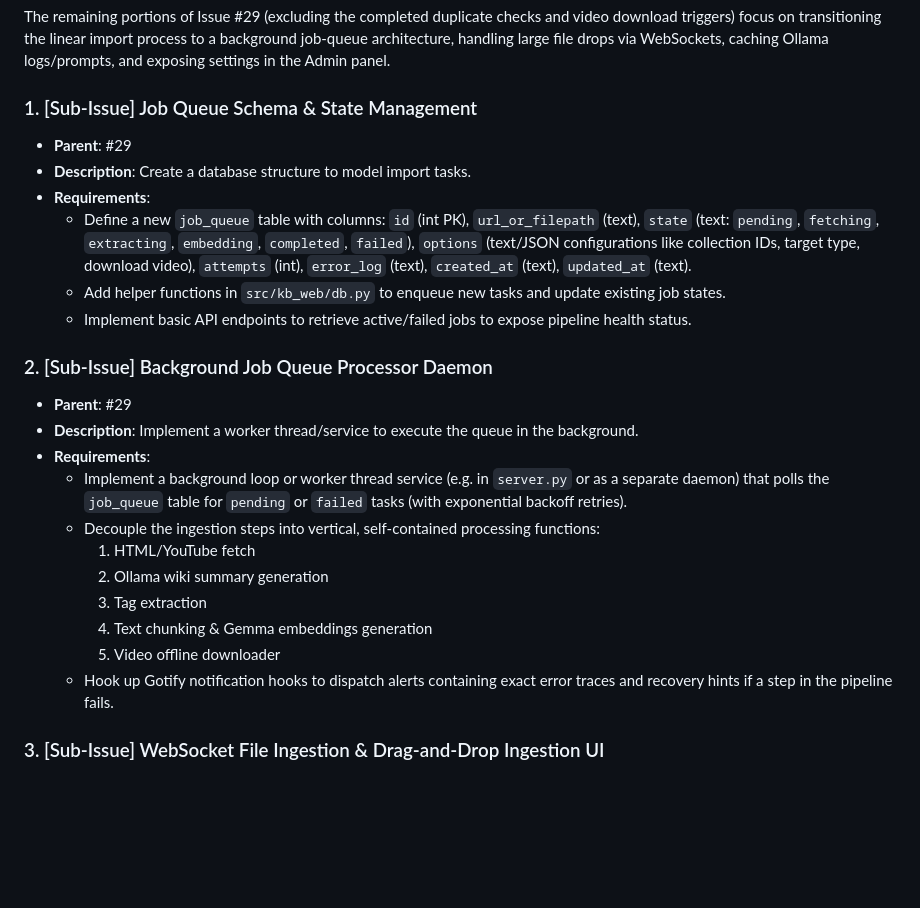
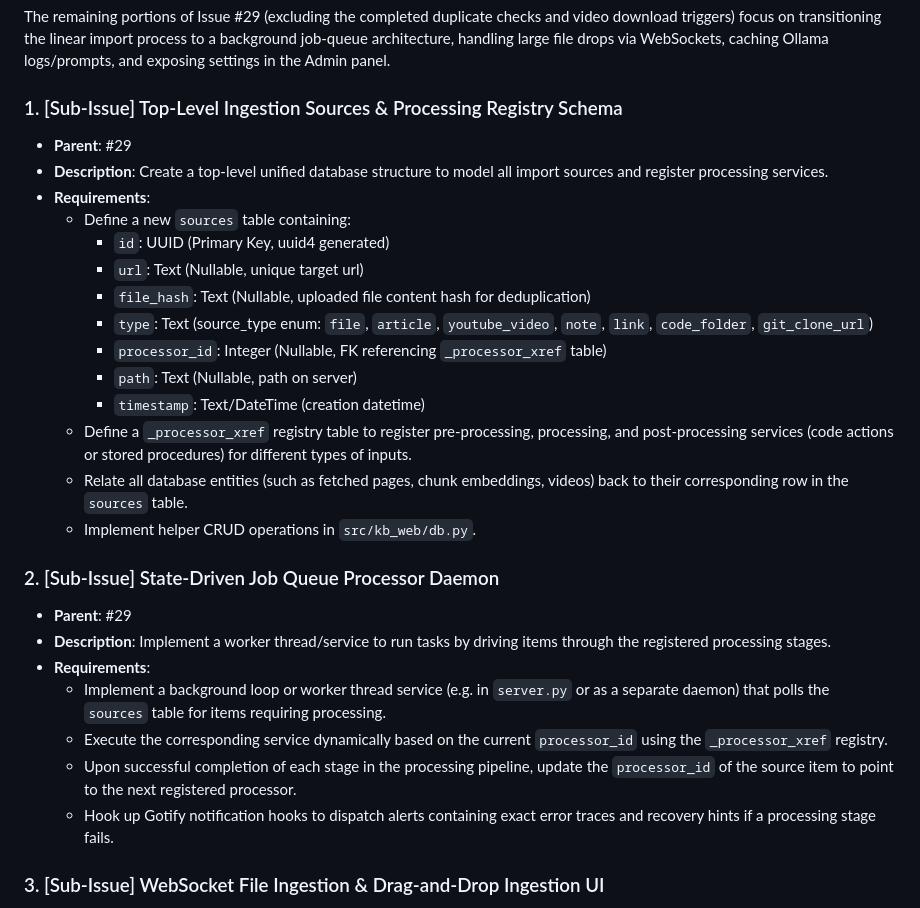
Before and after one commit to Willmo103/kb-web, a Markdown page: .artifacts/analysis-issues-29-30/issues_breakdown.md, the part around the change. GitHub-like rendering; blank space fills up the shorter version.

Commit message:
docs: update issues_breakdown.md with user-requested sources schema

```diff
--- a/.artifacts/analysis-issues-29-30/issues_breakdown.md
+++ b/.artifacts/analysis-issues-29-30/issues_breakdown.md
@@ -8,26 +8,30 @@ This document breaks down the remaining scope of **Issue #29** (Import Process N
 
 The remaining portions of Issue #29 (excluding the completed duplicate checks and video download triggers) focus on transitioning the linear import process to a background job-queue architecture, handling large file drops via WebSockets, caching Ollama logs/prompts, and exposing settings in the Admin panel.
 
-### 1. [Sub-Issue] Job Queue Schema & State Management
+### 1. [Sub-Issue] Top-Level Ingestion Sources & Processing Registry Schema
 * **Parent**: #29
-* **Description**: Create a database structure to model import tasks.
+* **Description**: Create a top-level unified database structure to model all import sources and register processing services.
 * **Requirements**:
-  - Define a new `job_queue` table with columns: `id` (int PK), `url_or_filepath` (text), `state` (text: `pending`, `fetching`, `extracting`, `embedding`, `completed`, `failed`), `options` (text/JSON configurations like collection IDs, target type, download video), `attempts` (int), `error_log` (text), `created_at` (text), `updated_at` (text).
-  - Add helper functions in `src/kb_web/db.py` to enqueue new tasks and update existing job states.
-  - Implement basic API endpoints to retrieve active/failed jobs to expose pipeline health status.
+  - Define a new `sources` table containing:
+    - `id`: UUID (Primary Key, uuid4 generated)
+    - `url`: Text (Nullable, unique target url)
+    - `file_hash`: Text (Nullable, uploaded file content hash for deduplication)
+    - `type`: Text (source_type enum: `file`, `article`, `youtube_video`, `note`, `link`, `code_folder`, `git_clone_url`)
+    - `processor_id`: Integer (Nullable, FK referencing `_processor_xref` table)
+    - `path`: Text (Nullable, path on server)
+    - `timestamp`: Text/DateTime (creation datetime)
+  - Define a `_processor_xref` registry table to register pre-processing, processing, and post-processing services (code actions or stored procedures) for different types of inputs.
+  - Relate all database entities (such as fetched pages, chunk embeddings, videos) back to their corresponding row in the `sources` table.
+  - Implement helper CRUD operations in `src/kb_web/db.py`.
 
-### 2. [Sub-Issue] Background Job Queue Processor Daemon
+### 2. [Sub-Issue] State-Driven Job Queue Processor Daemon
 * **Parent**: #29
-* **Description**: Implement a worker thread/service to execute the queue in the background.
+* **Description**: Implement a worker thread/service to run tasks by driving items through the registered processing stages.
 * **Requirements**:
-  - Implement a background loop or worker thread service (e.g. in `server.py` or as a separate daemon) that polls the `job_queue` table for `pending` or `failed` tasks (with exponential backoff retries).
-  - Decouple the ingestion steps into vertical, self-contained processing functions:
-    1. HTML/YouTube fetch
-    2. Ollama wiki summary generation
-    3. Tag extraction
-    4. Text chunking & Gemma embeddings generation
-    5. Video offline downloader
-  - Hook up Gotify notification hooks to dispatch alerts containing exact error traces and recovery hints if a step in the pipeline fails.
+  - Implement a background loop or worker thread service (e.g. in `server.py` or as a separate daemon) that polls the `sources` table for items requiring processing.
+  - Execute the corresponding service dynamically based on the current `processor_id` using the `_processor_xref` registry.
+  - Upon successful completion of each stage in the processing pipeline, update the `processor_id` of the source item to point to the next registered processor.
+  - Hook up Gotify notification hooks to dispatch alerts containing exact error traces and recovery hints if a processing stage fails.
 
 ### 3. [Sub-Issue] WebSocket File Ingestion & Drag-and-Drop Ingestion UI
 * **Parent**: #29
```
Also changed, not shown: .artifacts/analysis-issues-29-30/user_feedback.md (added, +9 -0 lines).
